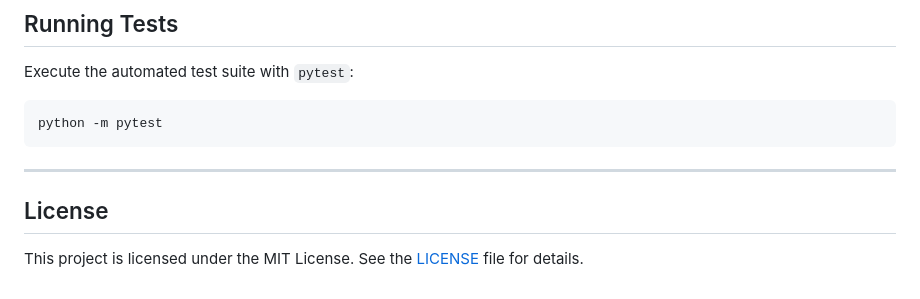
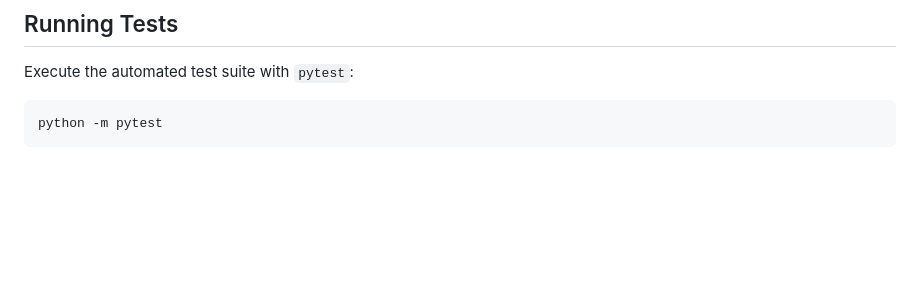
Before and after one commit to AslanRunner/stock-viewer, a Markdown page: README.md, the part around the change. Rendered like a GitHub page; blank space fills up the shorter version.

````diff
--- a/README.md
+++ b/README.md
@@ -173,9 +173,3 @@ Execute the automated test suite with `pytest`:
 ```bash
 python -m pytest
 ```
-
----
-
-## License
-
-This project is licensed under the MIT License. See the [LICENSE](LICENSE) file for details.
````
